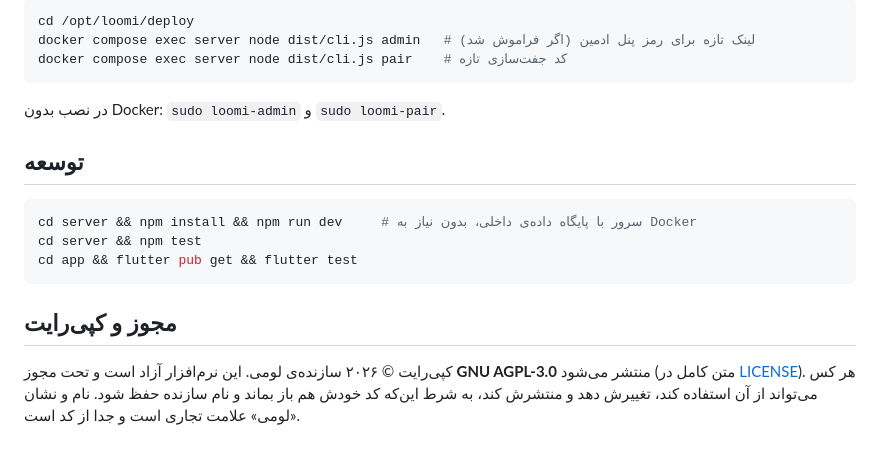
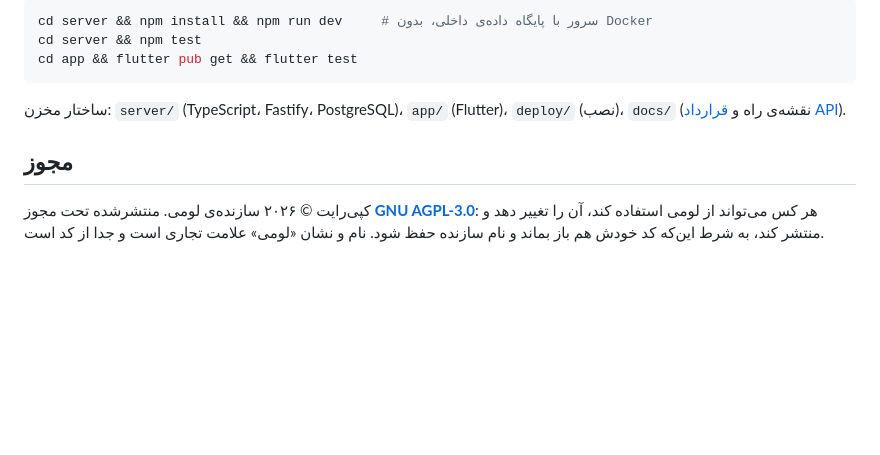
Before and after one commit to borhanslm/loomi, a Markdown page: README.md, the part around one of its changes. Rendered like a GitHub page; blank space fills up the shorter version.

````diff
--- a/README.md
+++ b/README.md
@@ -48,22 +106,14 @@ curl -fsSL https://raw.githubusercontent.com/borhanslm/loomi/main/deploy/get.sh
 
 ```bash
-cd /opt/loomi/deploy
-docker compose exec server node dist/cli.js admin   # لینک تازه برای رمز پنل ادمین (اگر فراموش شد)
-docker compose exec server node dist/cli.js pair    # کد جفت‌سازی تازه
-```
-
-در نصب بدون Docker: `sudo loomi-admin` و `sudo loomi-pair`.
-
-## توسعه
-
-```bash
-cd server && npm install && npm run dev     # سرور با پایگاه داده‌ی داخلی، بدون نیاز به Docker
+cd server && npm install && npm run dev     # سرور با پایگاه داده‌ی داخلی، بدون Docker
 cd server && npm test
 cd app && flutter pub get && flutter test
 ```
 
-## مجوز و کپی‌رایت
+ساختار مخزن: `server/` (TypeScript، Fastify، PostgreSQL)، `app/` (Flutter)، `deploy/` (نصب)، `docs/` (نقشه‌ی راه و [قرارداد API](docs/openapi.json)).
 
-کپی‌رایت © ۲۰۲۶ سازنده‌ی لومی. این نرم‌افزار آزاد است و تحت مجوز **GNU AGPL-3.0** منتشر می‌شود (متن کامل در [LICENSE](LICENSE)). هر کس می‌تواند از آن استفاده کند، تغییرش دهد و منتشرش کند، به شرط این‌که کد خودش هم باز بماند و نام سازنده حفظ شود. نام و نشان «لومی» علامت تجاری است و جدا از کد است.
+## مجوز
+
+کپی‌رایت © ۲۰۲۶ سازنده‌ی لومی. منتشرشده تحت مجوز **[GNU AGPL-3.0](LICENSE)**: هر کس می‌تواند از لومی استفاده کند، آن را تغییر دهد و منتشر کند، به شرط این‌که کد خودش هم باز بماند و نام سازنده حفظ شود. نام و نشان «لومی» علامت تجاری است و جدا از کد است.
 
 </div>
````
Also changed, not shown: other parts of README.md (+84 -26 lines), README.en.md (added, +115 -0 lines), docs/assets/admin-ai.jpg (added), docs/assets/admin-dashboard.jpg (added), docs/assets/admin-devices.jpg (added), 2 other files.
